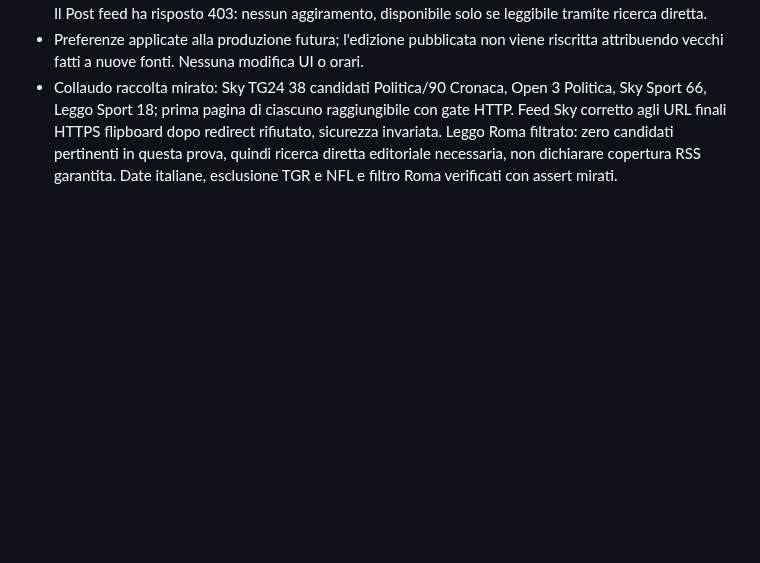
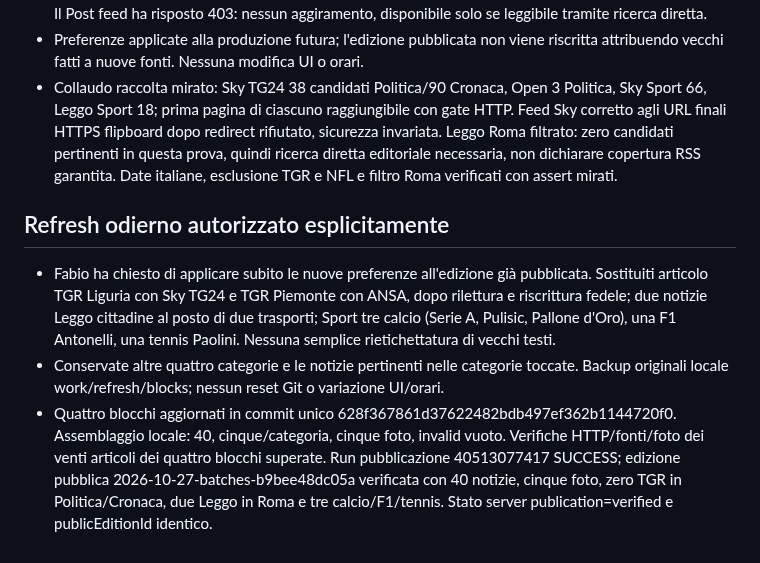
Before and after one commit to Jeyheich/stamattina, a Markdown page: PROJECT_STATE.md, the part around the change. Rendered like a GitHub page; blank space fills up the shorter version.

Commit message:
Record successful verified refresh of today's edition

```diff
--- a/PROJECT_STATE.md
+++ b/PROJECT_STATE.md
@@ -36,3 +36,8 @@ Tutto Europe/Rome: tre attività rassegna, sei avvii giornalieri.
 - Sky TG24 feed usa guid al posto di link e date italiane, ora riconosciuti senza alterare evidenza originale. Il Post feed ha risposto 403: nessun aggiramento, disponibile solo se leggibile tramite ricerca diretta.
 - Preferenze applicate alla produzione futura; l'edizione pubblicata non viene riscritta attribuendo vecchi fatti a nuove fonti. Nessuna modifica UI o orari.
 - Collaudo raccolta mirato: Sky TG24 38 candidati Politica/90 Cronaca, Open 3 Politica, Sky Sport 66, Leggo Sport 18; prima pagina di ciascuno raggiungibile con gate HTTP. Feed Sky corretto agli URL finali HTTPS flipboard dopo redirect rifiutato, sicurezza invariata. Leggo Roma filtrato: zero candidati pertinenti in questa prova, quindi ricerca diretta editoriale necessaria, non dichiarare copertura RSS garantita. Date italiane, esclusione TGR e NFL e filtro Roma verificati con assert mirati.
+
+## Refresh odierno autorizzato esplicitamente
+- Fabio ha chiesto di applicare subito le nuove preferenze all'edizione già pubblicata. Sostituiti articolo TGR Liguria con Sky TG24 e TGR Piemonte con ANSA, dopo rilettura e riscrittura fedele; due notizie Leggo cittadine al posto di due trasporti; Sport tre calcio (Serie A, Pulisic, Pallone d'Oro), una F1 Antonelli, una tennis Paolini. Nessuna semplice rietichettatura di vecchi testi.
+- Conservate altre quattro categorie e le notizie pertinenti nelle categorie toccate. Backup originali locale work/refresh/blocks; nessun reset Git o variazione UI/orari.
+- Quattro blocchi aggiornati in commit unico 628f367861d37622482bdb497ef362b1144720f0. Assemblaggio locale: 40, cinque/categoria, cinque foto, invalid vuoto. Verifiche HTTP/fonti/foto dei venti articoli dei quattro blocchi superate. Run pubblicazione 40513077417 SUCCESS; edizione pubblica 2026-10-27-batches-b9bee48dc05a verificata con 40 notizie, cinque foto, zero TGR in Politica/Cronaca, due Leggo in Roma e tre calcio/F1/tennis. Stato server publication=verified e publicEditionId identico.
```
